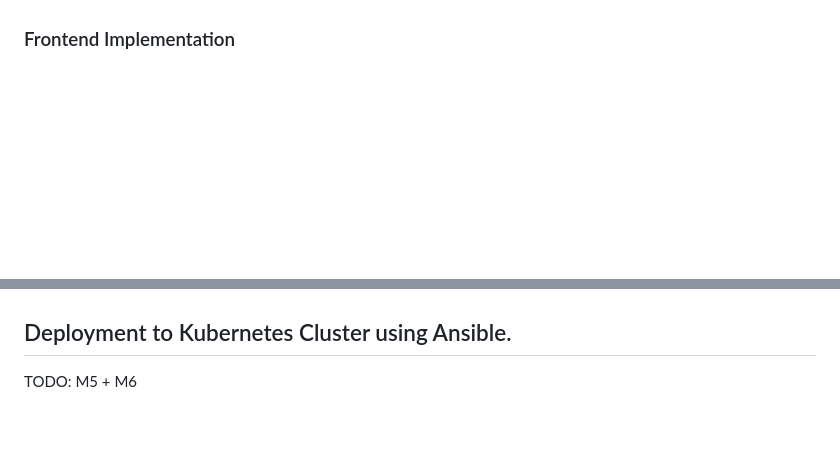
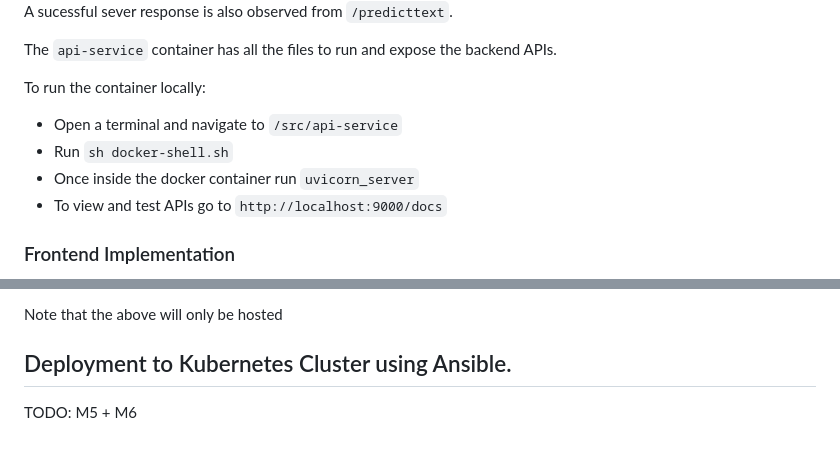
Before and after one commit to casgari/AC215_G4, a Markdown page: README.md, 2 parts joined by grey strips. Rendered like a GitHub page; blank space fills up the shorter version.

Commit message:
Readme Backend+Frontend
Adapted from M5

```diff
--- a/README.md
+++ b/README.md
@@ -110,2 +124,11 @@ TODO: M5
+A sucessful sever response is also observed from `/predicttext`.
+
+The `api-service` container has all the files to run and expose the backend APIs.
+
+To run the container locally:
+- Open a terminal and navigate to `/src/api-service`
+- Run `sh docker-shell.sh`
+- Once inside the docker container run `uvicorn_server`
+- To view and test APIs go to `http://localhost:9000/docs`
 
 ### Frontend Implementation
@@ -113,3 +156,4 @@ TODO: M5
+Note that the above will only be hosted
 
 ## Deployment to Kubernetes Cluster using Ansible.
 TODO: M5 + M6
```
Also changed, not shown: other parts of README.md (+36 -2 lines), images/frontend_predict.png (added), images/homepage_final.png (added), 1 other file.
